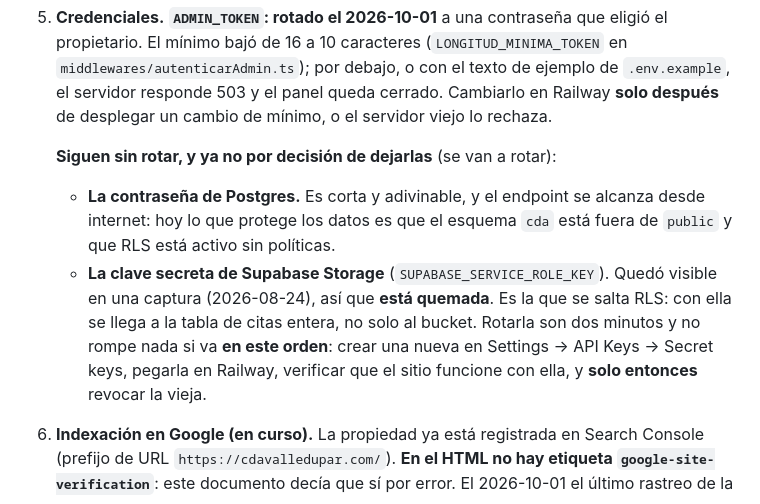
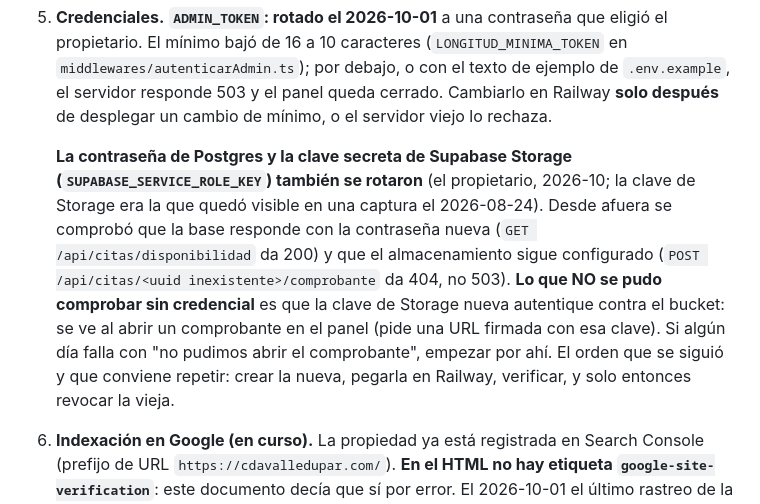
Before and after one commit to diego131t-max/CDAweb, a Markdown page: CLAUDE.md, the part around the change. Rendered like a GitHub page.

Commit message:
docs(075): el CLAUDE.md anota que la clave de Storage y la contraseña de Postgres ya se rotaron
Se verificó desde afuera que la base responde y que el almacenamiento sigue configurado; queda
sin comprobar que la clave de Storage nueva autentique contra el bucket, que se ve al abrir un
comprobante en el panel.

Co-Authored-By: Claude Sonnet 5.5 <noreply@anthropic.com>

```diff
--- a/CLAUDE.md
+++ b/CLAUDE.md
@@ -300,15 +300,13 @@ Pendiente, en orden de importancia (detalle en
    con el texto de ejemplo de `.env.example`, el servidor responde 503 y el panel queda cerrado. Cambiarlo en
    Railway **solo después** de desplegar un cambio de mínimo, o el servidor viejo lo rechaza.
 
-   **Siguen sin rotar, y ya no por decisión de dejarlas** (se van a rotar):
-
-   - **La contraseña de Postgres.** Es corta y adivinable, y el endpoint se alcanza desde internet: hoy lo que
-     protege los datos es que el esquema `cda` está fuera de `public` y que RLS está activo sin políticas.
-   - **La clave secreta de Supabase Storage** (`SUPABASE_SERVICE_ROLE_KEY`). Quedó visible en una captura
-     (2026-08-24), así que **está quemada**. Es la que se salta RLS: con ella se llega a la tabla de citas
-     entera, no solo al bucket. Rotarla son dos minutos y no rompe nada si va **en este orden**: crear una
-     nueva en Settings → API Keys → Secret keys, pegarla en Railway, verificar que el sitio funcione con ella,
-     y **solo entonces** revocar la vieja.
+   **La contraseña de Postgres y la clave secreta de Supabase Storage (`SUPABASE_SERVICE_ROLE_KEY`) también se
+   rotaron** (el propietario, 2026-10; la clave de Storage era la que quedó visible en una captura el 2026-08-24).
+   Desde afuera se comprobó que la base responde con la contraseña nueva (`GET /api/citas/disponibilidad` da 200) y que el
+   almacenamiento sigue configurado (`POST /api/citas/<uuid inexistente>/comprobante` da 404, no 503). **Lo que NO se pudo
+   comprobar sin credencial** es que la clave de Storage nueva autentique contra el bucket: se ve al abrir un comprobante en
+   el panel (pide una URL firmada con esa clave). Si algún día falla con "no pudimos abrir el comprobante", empezar por ahí.
+   El orden que se siguió y que conviene repetir: crear la nueva, pegarla en Railway, verificar, y solo entonces revocar la vieja.
 6. **Indexación en Google (en curso).** La propiedad ya está registrada en Search Console (prefijo de URL
    `https://cdavalledupar.com/`). **En el HTML no hay etiqueta `google-site-verification`**: este documento decía
    que sí por error. El 2026-10-01 el último rastreo de la home era del 12 de agosto y el sitemap figuraba con
```
